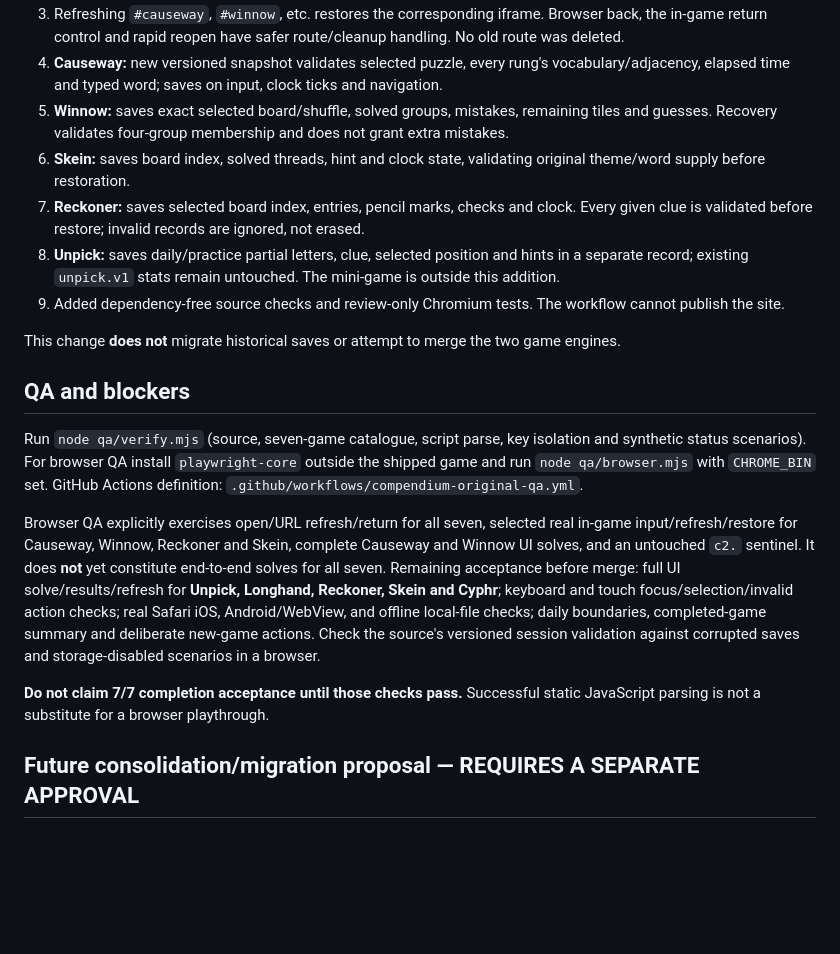
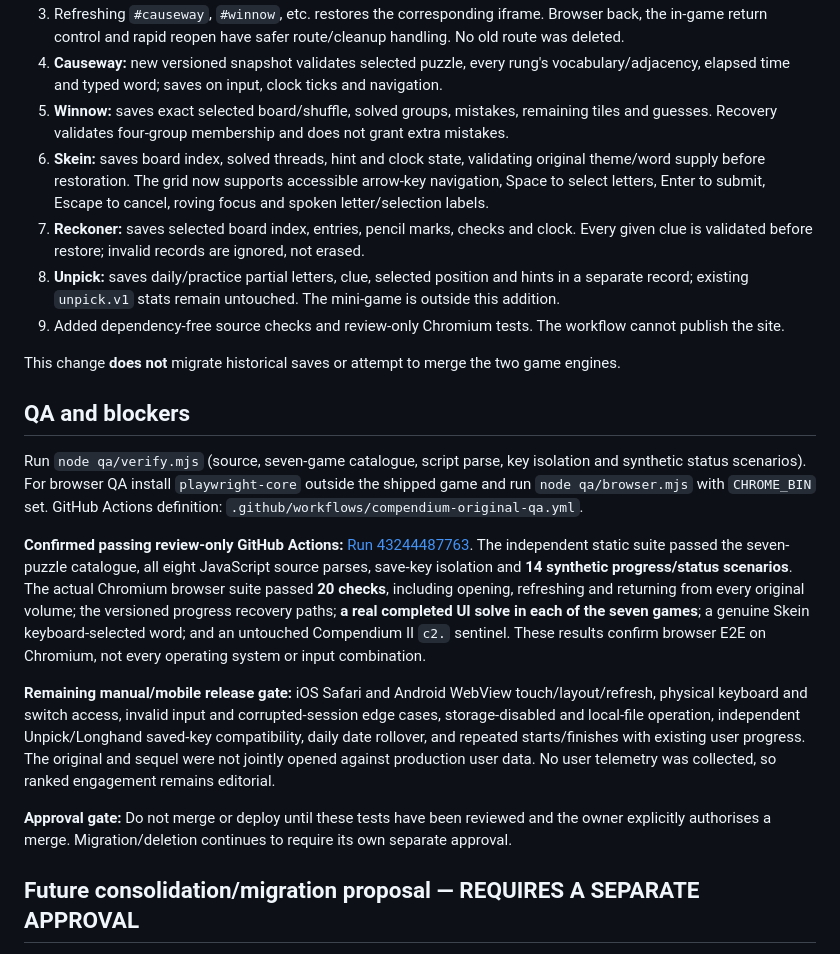
Before and after one commit to connex222/COMPENDIUM, a Markdown page: qa/ORIGINAL-VS-II-AUDIT.md, the part around the change. Rendered like a GitHub page; blank space fills up the shorter version.

Commit message:
Record passing seven-of-seven browser solves, Skein keyboard QA and remaining manual gates

```diff
--- a/qa/ORIGINAL-VS-II-AUDIT.md
+++ b/qa/ORIGINAL-VS-II-AUDIT.md
@@ -42,7 +42,7 @@ The sequel's canonical nine: **Fell, Mirrorwork, Riffle, Glean, Bight, Marquetry
 3. Refreshing `#causeway`, `#winnow`, etc. restores the corresponding iframe. Browser back, the in-game return control and rapid reopen have safer route/cleanup handling. No old route was deleted.
 4. **Causeway:** new versioned snapshot validates selected puzzle, every rung's vocabulary/adjacency, elapsed time and typed word; saves on input, clock ticks and navigation.
 5. **Winnow:** saves exact selected board/shuffle, solved groups, mistakes, remaining tiles and guesses. Recovery validates four-group membership and does not grant extra mistakes.
-6. **Skein:** saves board index, solved threads, hint and clock state, validating original theme/word supply before restoration.
+6. **Skein:** saves board index, solved threads, hint and clock state, validating original theme/word supply before restoration. The grid now supports accessible arrow-key navigation, Space to select letters, Enter to submit, Escape to cancel, roving focus and spoken letter/selection labels.
 7. **Reckoner:** saves selected board index, entries, pencil marks, checks and clock. Every given clue is validated before restore; invalid records are ignored, not erased.
 8. **Unpick:** saves daily/practice partial letters, clue, selected position and hints in a separate record; existing `unpick.v1` stats remain untouched. The mini-game is outside this addition.
 9. Added dependency-free source checks and review-only Chromium tests. The workflow cannot publish the site.
@@ -53,9 +53,11 @@ This change **does not** migrate historical saves or attempt to merge the two ga
 
 Run `node qa/verify.mjs` (source, seven-game catalogue, script parse, key isolation and synthetic status scenarios). For browser QA install `playwright-core` outside the shipped game and run `node qa/browser.mjs` with `CHROME_BIN` set. GitHub Actions definition: `.github/workflows/compendium-original-qa.yml`.
 
-Browser QA explicitly exercises open/URL refresh/return for all seven, selected real in-game input/refresh/restore for Causeway, Winnow, Reckoner and Skein, complete Causeway and Winnow UI solves, and an untouched `c2.` sentinel. It does **not** yet constitute end-to-end solves for all seven. Remaining acceptance before merge: full UI solve/results/refresh for **Unpick, Longhand, Reckoner, Skein and Cyphr**; keyboard and touch focus/selection/invalid action checks; real Safari iOS, Android/WebView, and offline local-file checks; daily boundaries, completed-game summary and deliberate new-game actions. Check the source's versioned session validation against corrupted saves and storage-disabled scenarios in a browser.
+**Confirmed passing review-only GitHub Actions:** [Run 43244487763](https://github.com/connex222/COMPENDIUM/actions/runs/43244487763). The independent static suite passed the seven-puzzle catalogue, all eight JavaScript source parses, save-key isolation and **14 synthetic progress/status scenarios**. The actual Chromium browser suite passed **20 checks**, including opening, refreshing and returning from every original volume; the versioned progress recovery paths; **a real completed UI solve in each of the seven games**; a genuine Skein keyboard-selected word; and an untouched Compendium II `c2.` sentinel. These results confirm browser E2E on Chromium, not every operating system or input combination.
 
-**Do not claim 7/7 completion acceptance until those checks pass.** Successful static JavaScript parsing is not a substitute for a browser playthrough.
+**Remaining manual/mobile release gate:** iOS Safari and Android WebView touch/layout/refresh, physical keyboard and switch access, invalid input and corrupted-session edge cases, storage-disabled and local-file operation, independent Unpick/Longhand saved-key compatibility, daily date rollover, and repeated starts/finishes with existing user progress. The original and sequel were not jointly opened against production user data. No user telemetry was collected, so ranked engagement remains editorial.
+
+**Approval gate:** Do not merge or deploy until these tests have been reviewed and the owner explicitly authorises a merge. Migration/deletion continues to require its own separate approval.
 
 ## Future consolidation/migration proposal — REQUIRES A SEPARATE APPROVAL
 
```
